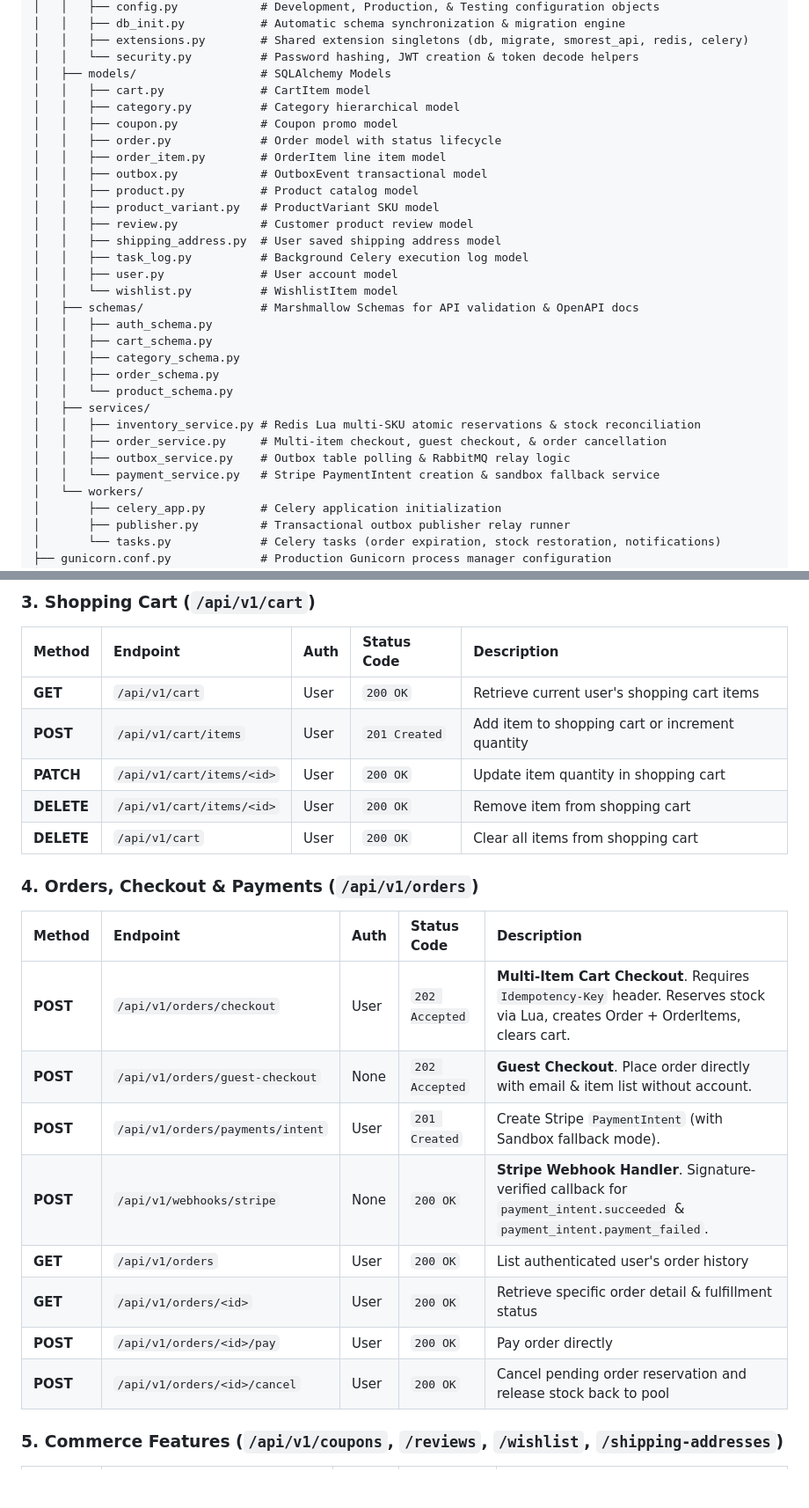
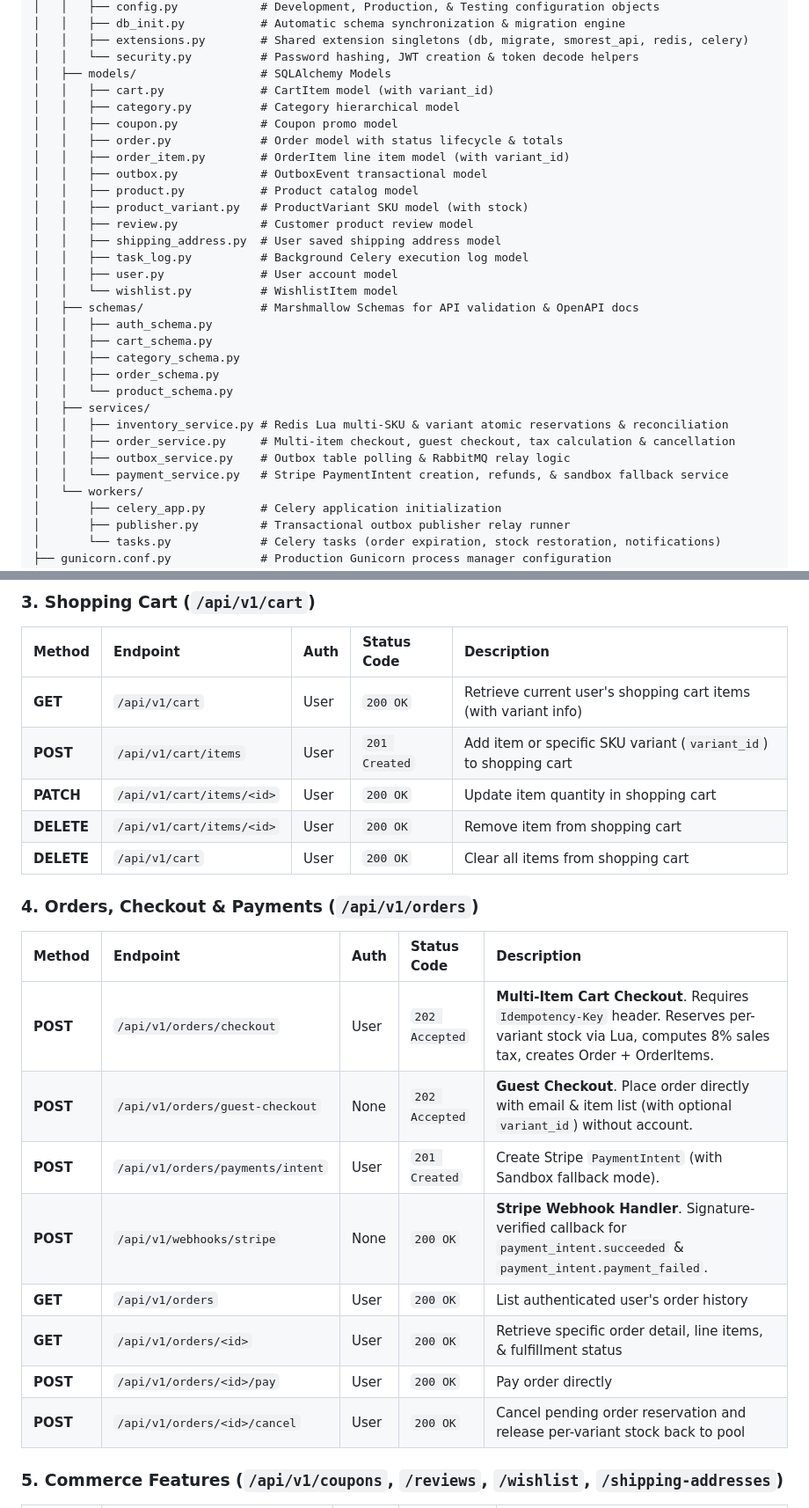
Before and after one commit to hammadsarwar789/flash-sale-engine, a Markdown page: README.md, 2 parts joined by grey strips. Shown at 88% size. GitHub-like rendering; blank space fills up the shorter version.

```diff
--- a/README.md
+++ b/README.md
@@ -177,14 +184,14 @@ flash-sale-engine/
 │   │   ├── extensions.py        # Shared extension singletons (db, migrate, smorest_api, redis, celery)
 │   │   └── security.py          # Password hashing, JWT creation & token decode helpers
 │   ├── models/                  # SQLAlchemy Models
-│   │   ├── cart.py              # CartItem model
+│   │   ├── cart.py              # CartItem model (with variant_id)
 │   │   ├── category.py          # Category hierarchical model
 │   │   ├── coupon.py            # Coupon promo model
-│   │   ├── order.py             # Order model with status lifecycle
-│   │   ├── order_item.py        # OrderItem line item model
+│   │   ├── order.py             # Order model with status lifecycle & totals
+│   │   ├── order_item.py        # OrderItem line item model (with variant_id)
 │   │   ├── outbox.py            # OutboxEvent transactional model
 │   │   ├── product.py           # Product catalog model
-│   │   ├── product_variant.py   # ProductVariant SKU model
+│   │   ├── product_variant.py   # ProductVariant SKU model (with stock)
 │   │   ├── review.py            # Customer product review model
 │   │   ├── shipping_address.py  # User saved shipping address model
 │   │   ├── task_log.py          # Background Celery execution log model
@@ -197,10 +204,10 @@ flash-sale-engine/
 │   │   ├── order_schema.py
 │   │   └── product_schema.py
 │   ├── services/
-│   │   ├── inventory_service.py # Redis Lua multi-SKU atomic reservations & stock reconciliation
-│   │   ├── order_service.py     # Multi-item checkout, guest checkout, & order cancellation
+│   │   ├── inventory_service.py # Redis Lua multi-SKU & variant atomic reservations & reconciliation
+│   │   ├── order_service.py     # Multi-item checkout, guest checkout, tax calculation & cancellation
 │   │   ├── outbox_service.py    # Outbox table polling & RabbitMQ relay logic
-│   │   └── payment_service.py   # Stripe PaymentIntent creation & sandbox fallback service
+│   │   └── payment_service.py   # Stripe PaymentIntent creation, refunds, & sandbox fallback service
 │   └── workers/
 │       ├── celery_app.py        # Celery application initialization
 │       ├── publisher.py         # Transactional outbox publisher relay runner
@@ -253,8 +260,8 @@ All API endpoints follow RESTful standards, support JSON bodies, and return RFC
 
 | Method | Endpoint | Auth | Status Code | Description |
 | :--- | :--- | :--- | :--- | :--- |
-| **GET** | `/api/v1/cart` | User | `200 OK` | Retrieve current user's shopping cart items |
-| **POST** | `/api/v1/cart/items` | User | `201 Created` | Add item to shopping cart or increment quantity |
+| **GET** | `/api/v1/cart` | User | `200 OK` | Retrieve current user's shopping cart items (with variant info) |
+| **POST** | `/api/v1/cart/items` | User | `201 Created` | Add item or specific SKU variant (`variant_id`) to shopping cart |
 | **PATCH** | `/api/v1/cart/items/<id>` | User | `200 OK` | Update item quantity in shopping cart |
 | **DELETE** | `/api/v1/cart/items/<id>` | User | `200 OK` | Remove item from shopping cart |
 | **DELETE** | `/api/v1/cart` | User | `200 OK` | Clear all items from shopping cart |
@@ -263,14 +270,14 @@ All API endpoints follow RESTful standards, support JSON bodies, and return RFC
 
 | Method | Endpoint | Auth | Status Code | Description |
 | :--- | :--- | :--- | :--- | :--- |
-| **POST** | `/api/v1/orders/checkout` | User | `202 Accepted` | **Multi-Item Cart Checkout**. Requires `Idempotency-Key` header. Reserves stock via Lua, creates Order + OrderItems, clears cart. |
-| **POST** | `/api/v1/orders/guest-checkout` | None | `202 Accepted` | **Guest Checkout**. Place order directly with email & item list without account. |
+| **POST** | `/api/v1/orders/checkout` | User | `202 Accepted` | **Multi-Item Cart Checkout**. Requires `Idempotency-Key` header. Reserves per-variant stock via Lua, computes 8% sales tax, creates Order + OrderItems. |
+| **POST** | `/api/v1/orders/guest-checkout` | None | `202 Accepted` | **Guest Checkout**. Place order directly with email & item list (with optional `variant_id`) without account. |
 | **POST** | `/api/v1/orders/payments/intent` | User | `201 Created` | Create Stripe `PaymentIntent` (with Sandbox fallback mode). |
 | **POST** | `/api/v1/webhooks/stripe` | None | `200 OK` | **Stripe Webhook Handler**. Signature-verified callback for `payment_intent.succeeded` & `payment_intent.payment_failed`. |
 | **GET** | `/api/v1/orders` | User | `200 OK` | List authenticated user's order history |
-| **GET** | `/api/v1/orders/<id>` | User | `200 OK` | Retrieve specific order detail & fulfillment status |
+| **GET** | `/api/v1/orders/<id>` | User | `200 OK` | Retrieve specific order detail, line items, & fulfillment status |
 | **POST** | `/api/v1/orders/<id>/pay` | User | `200 OK` | Pay order directly |
-| **POST** | `/api/v1/orders/<id>/cancel` | User | `200 OK` | Cancel pending order reservation and release stock back to pool |
+| **POST** | `/api/v1/orders/<id>/cancel` | User | `200 OK` | Cancel pending order reservation and release per-variant stock back to pool |
 
 ### 5. Commerce Features (`/api/v1/coupons`, `/reviews`, `/wishlist`, `/shipping-addresses`)
 
```
Also changed, not shown: other parts of README.md (+54 -47 lines).
